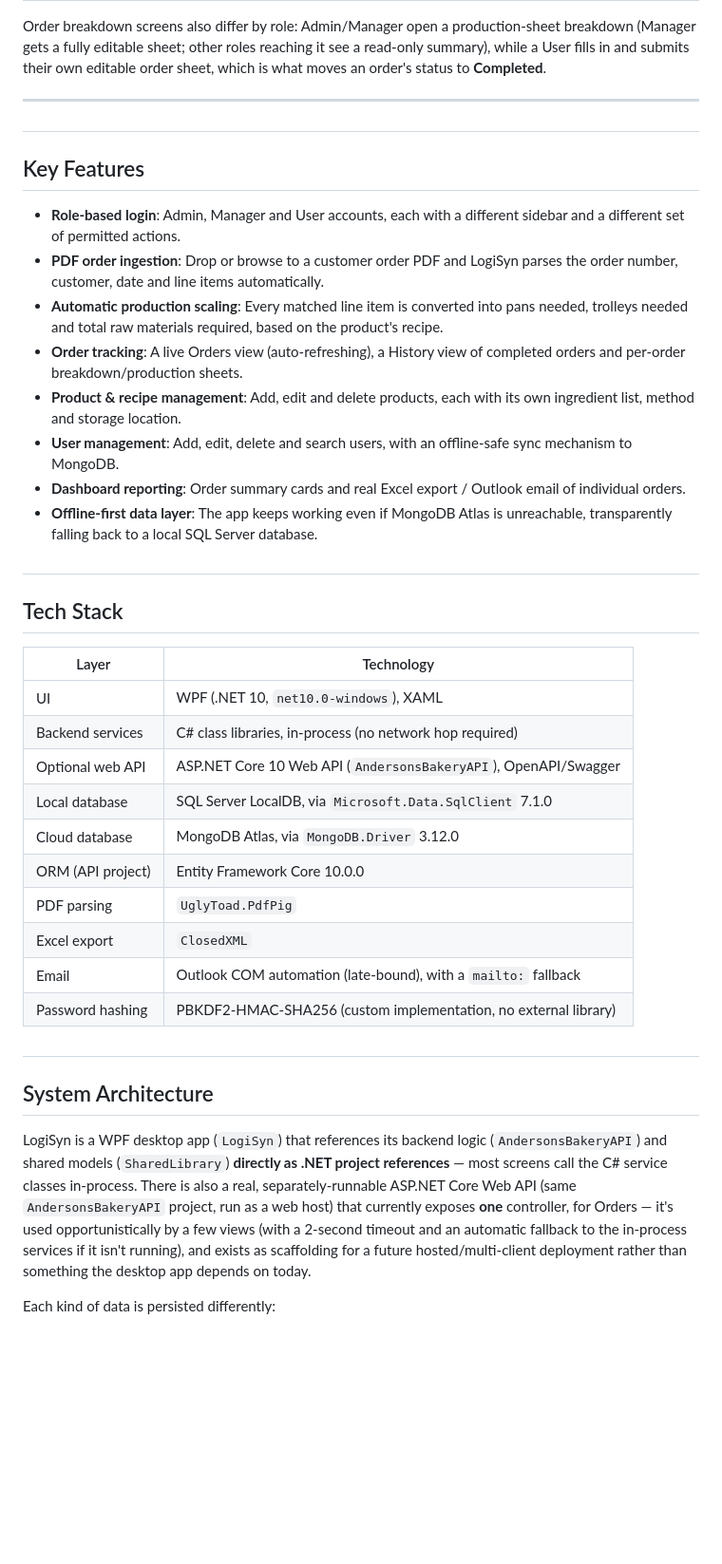
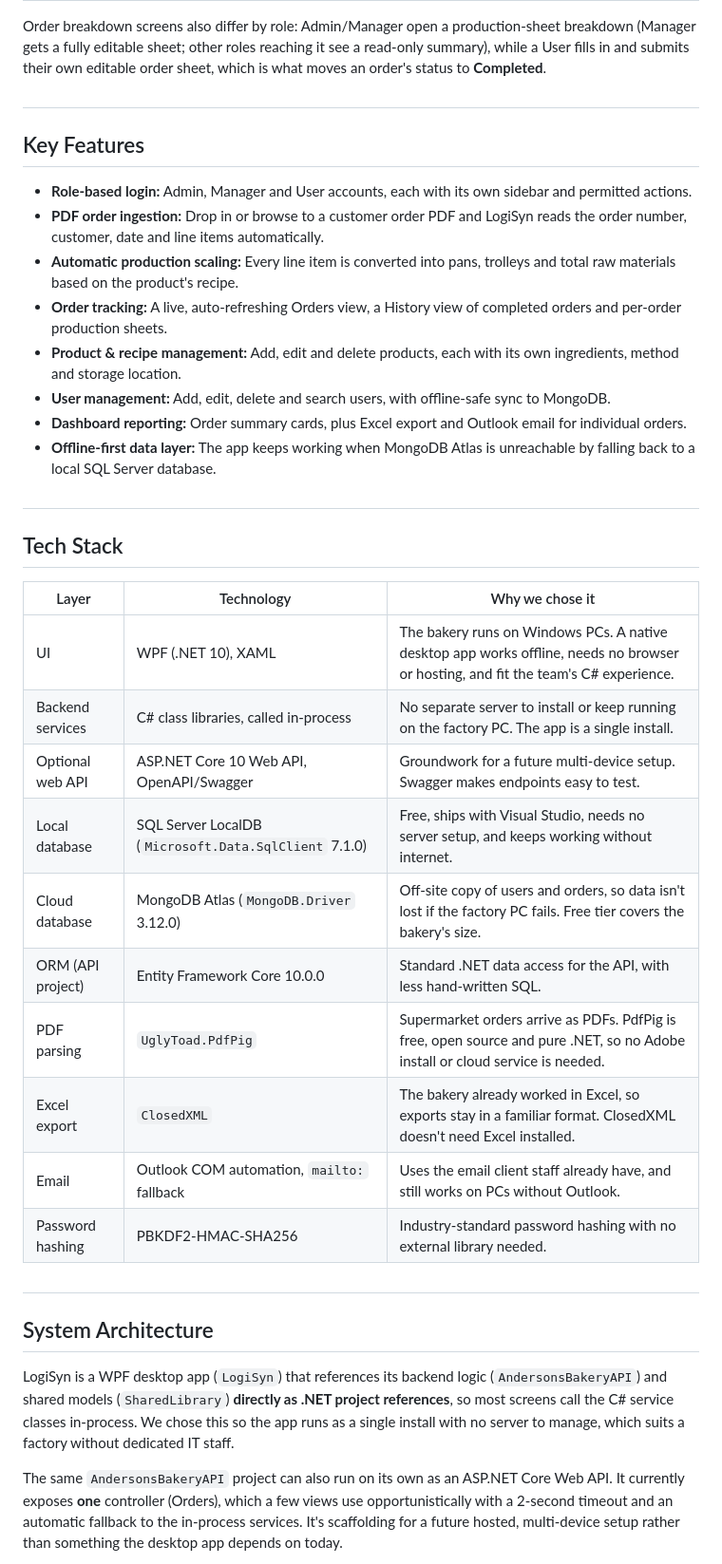
Before and after one commit to GraceBerrill/LogiSyn, a Markdown page: README.md, the part around one of its changes. Shown at 95% size. Drawn GitHub-style; blank space fills up the shorter version.

```diff
--- a/README.md
+++ b/README.md
@@ -150,53 +155,38 @@ The sidebar (`ShellWindow`) is built dynamically based on the logged-in user's r
 
 Order breakdown screens also differ by role: Admin/Manager open a production-sheet breakdown (Manager gets a fully editable sheet; other roles reaching it see a read-only summary), while a User fills in and submits their own editable order sheet, which is what moves an order's status to **Completed**.
 
----
-
-
-
-
-
-
-
-
-
-
-
-
-
-
 #
 ## Key Features
 
-- **Role-based login**: Admin, Manager and User accounts, each with a different sidebar and a different set of permitted actions.
-- **PDF order ingestion**: Drop or browse to a customer order PDF and LogiSyn parses the order number, customer, date and line items automatically.
-- **Automatic production scaling**: Every matched line item is converted into pans needed, trolleys needed and total raw materials required, based on the product's recipe.
-- **Order tracking**: A live Orders view (auto-refreshing), a History view of completed orders and per-order breakdown/production sheets.
-- **Product & recipe management**: Add, edit and delete products, each with its own ingredient list, method and storage location.
-- **User management**: Add, edit, delete and search users, with an offline-safe sync mechanism to MongoDB.
-- **Dashboard reporting**: Order summary cards and real Excel export / Outlook email of individual orders.
-- **Offline-first data layer**: The app keeps working even if MongoDB Atlas is unreachable, transparently falling back to a local SQL Server database.
+- **Role-based login:** Admin, Manager and User accounts, each with its own sidebar and permitted actions.
+- **PDF order ingestion:** Drop in or browse to a customer order PDF and LogiSyn reads the order number, customer, date and line items automatically.
+- **Automatic production scaling:** Every line item is converted into pans, trolleys and total raw materials based on the product's recipe.
+- **Order tracking:** A live, auto-refreshing Orders view, a History view of completed orders and per-order production sheets.
+- **Product & recipe management:** Add, edit and delete products, each with its own ingredients, method and storage location.
+- **User management:** Add, edit, delete and search users, with offline-safe sync to MongoDB.
+- **Dashboard reporting:** Order summary cards, plus Excel export and Outlook email for individual orders.
+- **Offline-first data layer:** The app keeps working when MongoDB Atlas is unreachable by falling back to a local SQL Server database.
 
 #
 ## Tech Stack
 
-| Layer | Technology |
-| --- | --- |
-| UI | WPF (.NET 10, `net10.0-windows`), XAML |
-| Backend services | C# class libraries, in-process (no network hop required) |
-| Optional web API | ASP.NET Core 10 Web API (`AndersonsBakeryAPI`), OpenAPI/Swagger |
-| Local database | SQL Server LocalDB, via `Microsoft.Data.SqlClient` 7.1.0 |
-| Cloud database | MongoDB Atlas, via `MongoDB.Driver` 3.12.0 |
-| ORM (API project) | Entity Framework Core 10.0.0 |
-| PDF parsing | `UglyToad.PdfPig` |
-| Excel export | `ClosedXML` |
-| Email | Outlook COM automation (late-bound), with a `mailto:` fallback |
-| Password hashing | PBKDF2-HMAC-SHA256 (custom implementation, no external library) |
+| Layer | Technology | Why we chose it |
+| --- | --- | --- |
+| UI | WPF (.NET 10), XAML | The bakery runs on Windows PCs. A native desktop app works offline, needs no browser or hosting, and fit the team's C# experience. |
+| Backend services | C# class libraries, called in-process | No separate server to install or keep running on the factory PC. The app is a single install. |
+| Optional web API | ASP.NET Core 10 Web API, OpenAPI/Swagger | Groundwork for a future multi-device setup. Swagger makes endpoints easy to test. |
+| Local database | SQL Server LocalDB (`Microsoft.Data.SqlClient` 7.1.0) | Free, ships with Visual Studio, needs no server setup, and keeps working without internet. |
+| Cloud database | MongoDB Atlas (`MongoDB.Driver` 3.12.0) | Off-site copy of users and orders, so data isn't lost if the factory PC fails. Free tier covers the bakery's size. |
+| ORM (API project) | Entity Framework Core 10.0.0 | Standard .NET data access for the API, with less hand-written SQL. |
+| PDF parsing | `UglyToad.PdfPig` | Supermarket orders arrive as PDFs. PdfPig is free, open source and pure .NET, so no Adobe install or cloud service is needed. |
+| Excel export | `ClosedXML` | The bakery already worked in Excel, so exports stay in a familiar format. ClosedXML doesn't need Excel installed. |
+| Email | Outlook COM automation, `mailto:` fallback | Uses the email client staff already have, and still works on PCs without Outlook. |
+| Password hashing | PBKDF2-HMAC-SHA256 | Industry-standard password hashing with no external library needed. |
 
 #
 ## System Architecture
 
-LogiSyn is a WPF desktop app (`LogiSyn`) that references its backend logic (`AndersonsBakeryAPI`) and shared models (`SharedLibrary`) **directly as .NET project references** — most screens call the C# service classes in-process. There is also a real, separately-runnable ASP.NET Core Web API (same `AndersonsBakeryAPI` project, run as a web host) that currently exposes **one** controller, for Orders — it's used opportunistically by a few views (with a 2-second timeout and an automatic fallback to the in-process services if it isn't running), and exists as scaffolding for a future hosted/multi-client deployment rather than something the desktop app depends on today.
+LogiSyn is a WPF desktop app (`LogiSyn`) that references its backend logic (`AndersonsBakeryAPI`) and shared models (`SharedLibrary`) **directly as .NET project references**, so most screens call the C# service classes in-process. We chose this so the app runs as a single install with no server to manage, which suits a factory without dedicated IT staff.
 
-Each kind of data is persisted differently:
+The same `AndersonsBakeryAPI` project can also run on its own as an ASP.NET Core Web API. It currently exposes **one** controller (Orders), which a few views use opportunistically with a 2-second timeout and an automatic fallback to the in-process services. It's scaffolding for a future hosted, multi-device setup rather than something the desktop app depends on today.
 
```
Also changed, not shown: other parts of README.md (+106 -86 lines).
